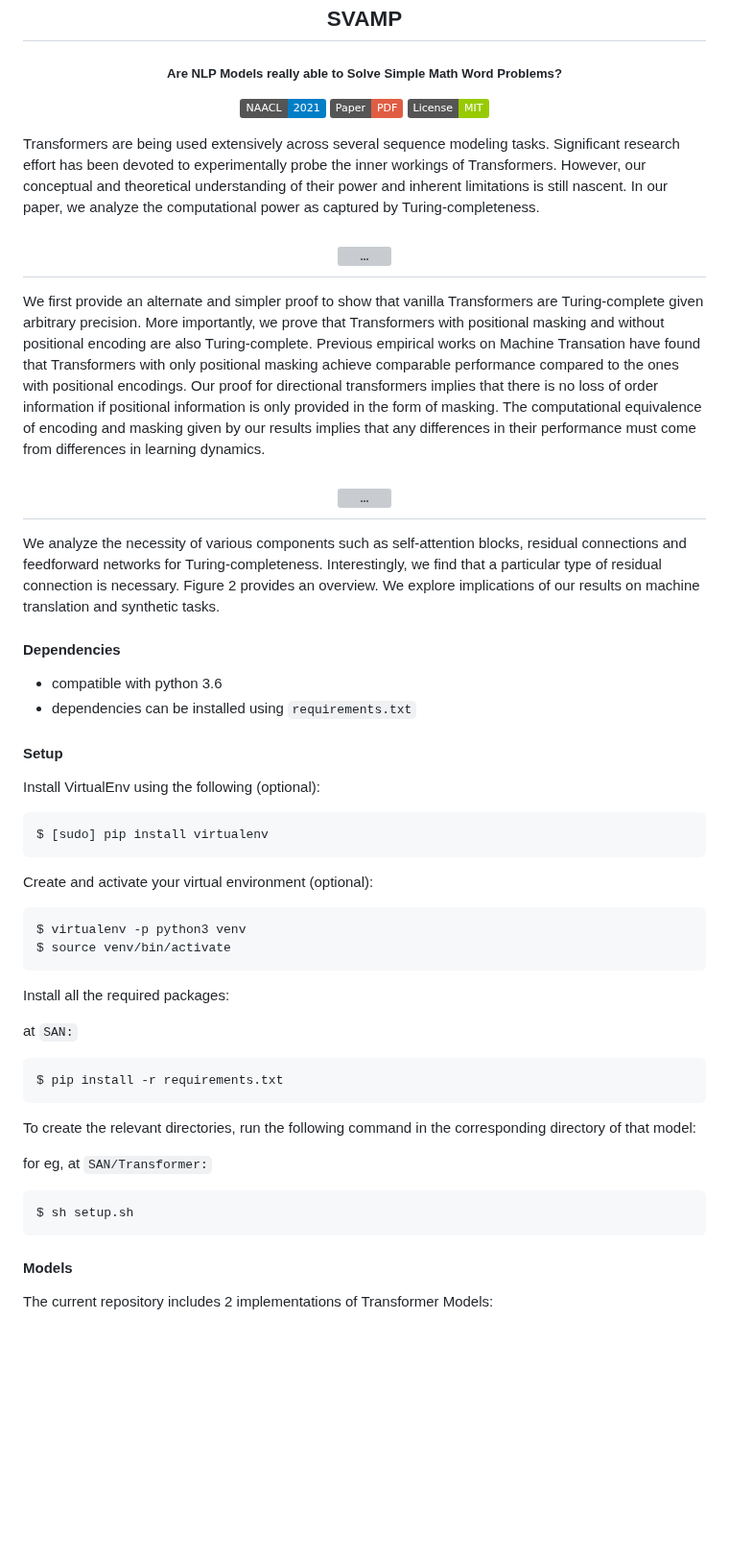
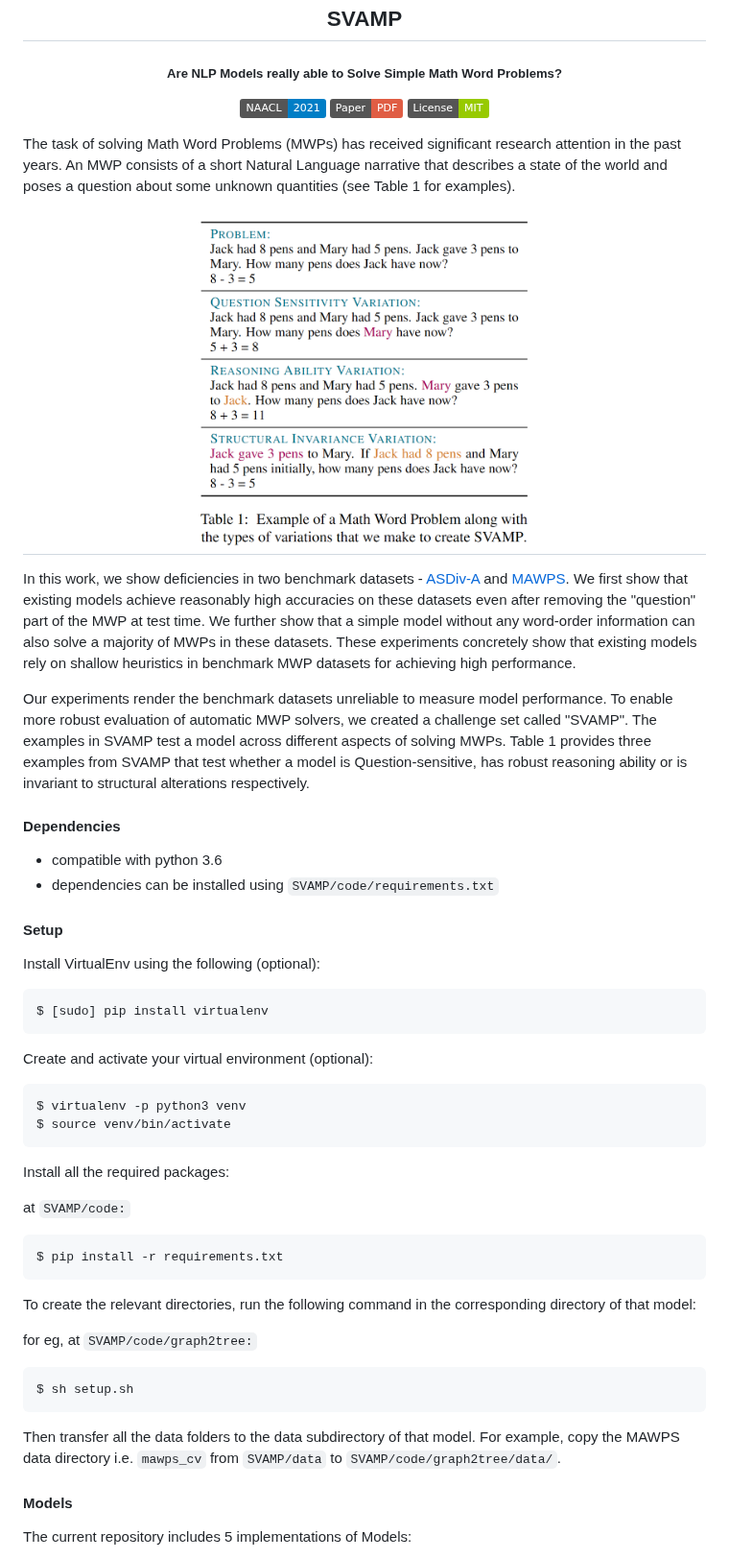
Before and after one commit to arkilpatel/SVAMP, a Markdown page: README.md, the part around one of its changes. Shown at 96% size. Rendered like a GitHub page; pictures changed too: images/Table1.png (added); badges without logos; blank space fills up the shorter version; grey boxes are pictures that could not be loaded.

Commit message:
updated readme and add SVAMP data

````diff
--- a/README.md
+++ b/README.md
@@ -11,29 +11,24 @@
   </a>
 </p>
 
-
-
-Transformers are being used extensively across several sequence modeling tasks. Significant research effort has been devoted to experimentally probe the inner workings of Transformers. However, our conceptual and theoretical understanding of their power and inherent limitations is still nascent. In our paper, we analyze the computational power as captured by Turing-completeness.
+The task of solving Math Word Problems (MWPs) has received significant research attention in the past years. An MWP consists of a short Natural Language narrative that describes a state of the world and poses a question about some unknown quantities (see Table 1 for examples).
 
 <h2 align="center">
-  <img align="center"  src="./images/trans-maskx.png" alt="..." width="350">
+  <img align="center"  src="./images/Table1.png" alt="..." width="350">
 </h2>
+<p style="text-align: justify;">
+In this work, we show deficiencies in two benchmark datasets - <a href="https://github.com/chaochun/nlu-asdiv-dataset">ASDiv-A</a> and <a href="https://github.com/sroy9/mawps">MAWPS</a>. We first show that existing models achieve reasonably high accuracies on these datasets even after removing the "question" part of the MWP at test time. We further show that a simple model without any word-order information can also solve a majority of MWPs in these datasets. These experiments concretely show that existing models rely on shallow heuristics in benchmark MWP datasets for achieving high performance.
+</p>
 
-We first provide an alternate and simpler proof to show that vanilla Transformers are Turing-complete given arbitrary precision. More importantly, we prove that Transformers with positional masking and without positional encoding are also Turing-complete. Previous empirical works on Machine Transation have found that Transformers with only positional masking achieve comparable performance compared to the ones with positional encodings. Our proof for directional transformers implies that there is no loss of order information if positional information is only provided in the form of masking. The computational equivalence of encoding and masking given by our results implies that any differences in their performance must come from differences in learning dynamics.
-
-
-
-<h2 align="center">
-  <img align="center"  src="./images/transx.png" alt="..." width="300">
-</h2>
-We analyze the necessity of various components such as self-attention blocks, residual connections and feedforward networks for Turing-completeness. Interestingly, we find that a particular type of residual connection is necessary. Figure 2 provides an overview. We explore implications of our results on machine translation and synthetic tasks.
-
+<p style="text-align: justify;">
+Our experiments render the benchmark datasets unreliable to measure model performance. To enable more robust evaluation of automatic MWP solvers, we created a challenge set called "SVAMP". The examples in SVAMP test a model across different aspects of solving MWPs. Table 1 provides three examples from SVAMP that test whether a model is Question-sensitive, has robust reasoning ability or is invariant to structural alterations respectively.
+</p>
 
 
 #### Dependencies
 
 - compatible with python 3.6
-- dependencies can be installed using `requirements.txt`
+- dependencies can be installed using `SVAMP/code/requirements.txt`
 
 #### Setup
 
@@ -52,7 +47,7 @@ $ source venv/bin/activate
 
 Install all the required packages:
 
-at `SAN:`
+at `SVAMP/code:`
 
 ```shell
 $ pip install -r requirements.txt
@@ -60,13 +55,15 @@ $ pip install -r requirements.txt
 
 To create the relevant directories, run the following command in the corresponding directory of that model:
 
-for eg, at `SAN/Transformer:`
+for eg, at `SVAMP/code/graph2tree:`
 
 ```shell
 $ sh setup.sh
 ```
 
+Then transfer all the data folders to the data subdirectory of that model. For example, copy the MAWPS data directory i.e. `mawps_cv` from `SVAMP/data` to `SVAMP/code/graph2tree/data/`.
+
 #### Models
 
-The current repository includes 2 implementations of Transformer Models:
+The current repository includes 5 implementations of Models:
 
````
Also changed, not shown: other parts of README.md (+51 -80 lines), 1 other file.
